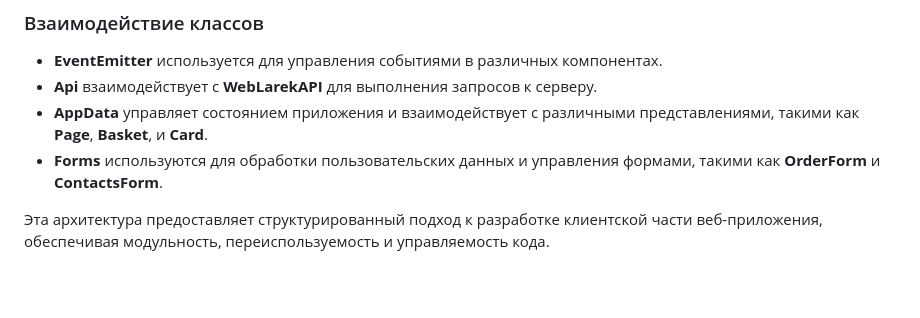
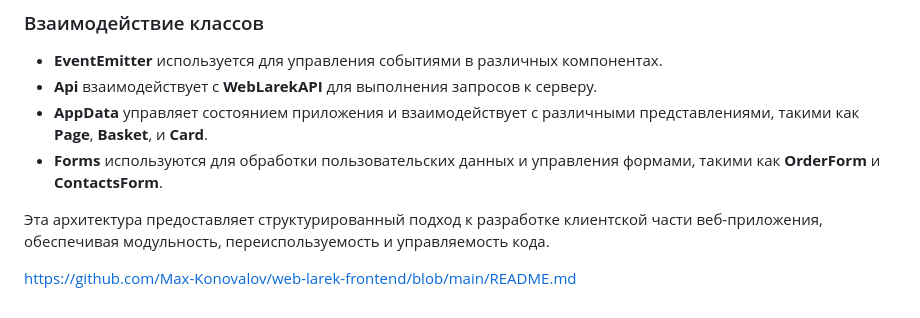
Before and after one commit to Max-Konovalov/web-larek-frontend, a Markdown page: README.md, the part around the change. Rendered like a GitHub page; blank space fills up the shorter version.

```diff
--- a/README.md
+++ b/README.md
@@ -218,3 +218,6 @@ yarn build
 - **Forms** используются для обработки пользовательских данных и управления формами, такими как **OrderForm** и **ContactsForm**.
 
 Эта архитектура предоставляет структурированный подход к разработке клиентской части веб-приложения, обеспечивая модульность, переиспользуемость и управляемость кода.
+
+
+https://github.com/Max-Konovalov/web-larek-frontend/blob/main/README.md
```
